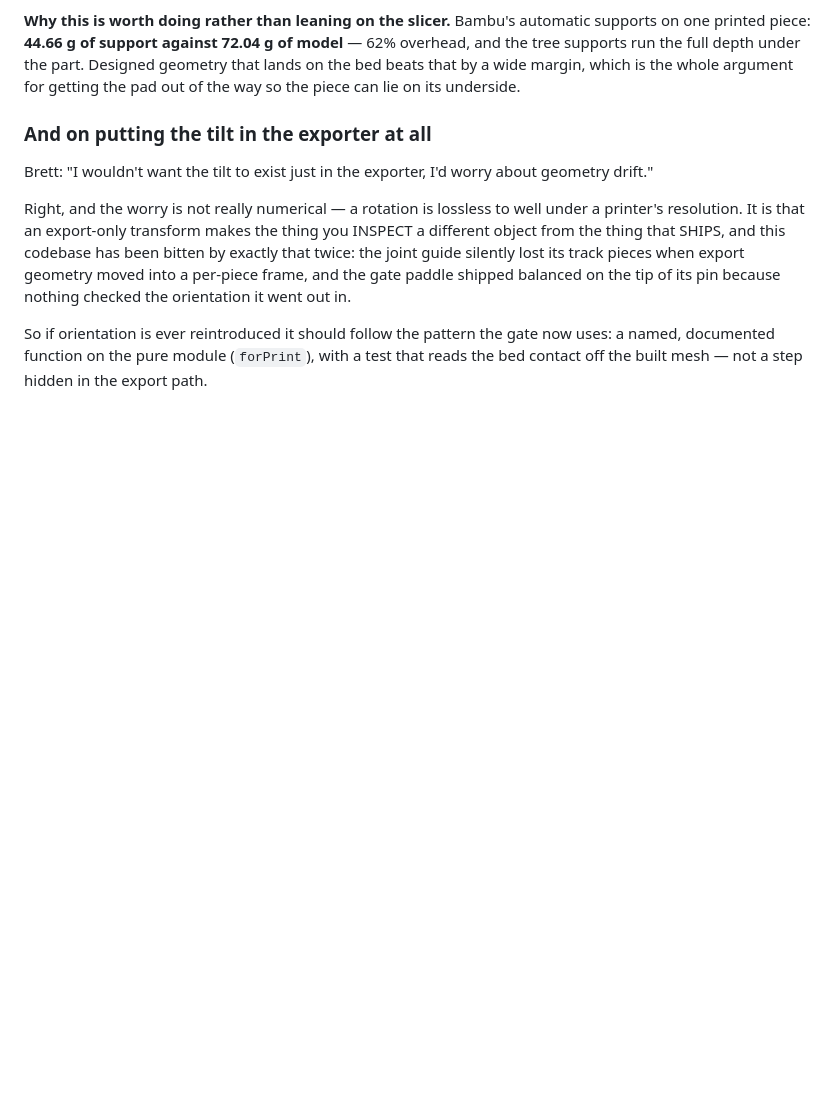
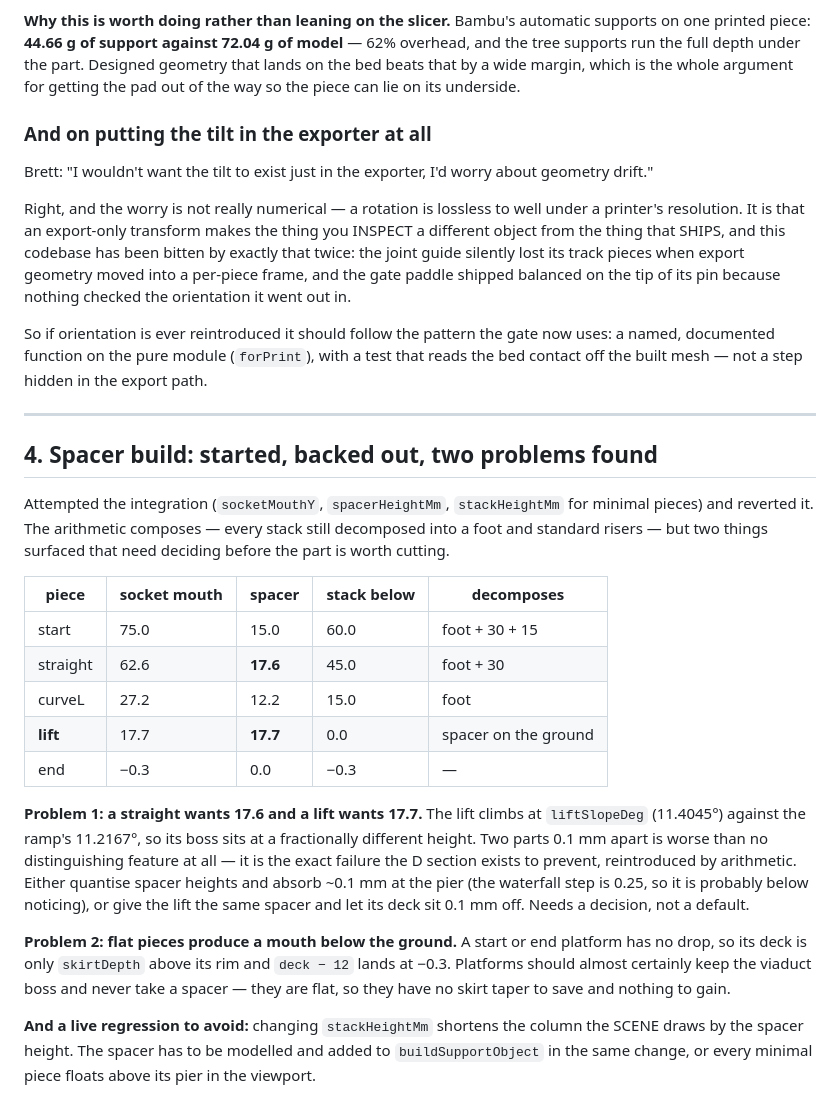
Before and after one commit to bharperames/KlipKlopMaker, a Markdown page: TODO.md, the part around the change. GitHub-like rendering; blank space fills up the shorter version.

Commit message:
Start the spacer integration, back it out, record what it found
The arithmetic composes — socketMouthY, spacerHeightMm and a minimal
stackHeightMm gave a foot and standard risers under every piece — but
two things surfaced that want a decision rather than a default, so the
change is reverted rather than shipped half-integrated.

A straight wants a 17.6 mm spacer and a lift wants 17.7, because the
lift climbs at 11.4045 against the ramp's 11.2167. Two parts 0.1 mm
apart is worse than no distinguishing feature at all — precisely the
failure the D section exists to prevent, reintroduced by arithmetic.

Flat pieces produce a socket mouth BELOW the ground: a platform has no
drop, so deck minus 12 lands at -0.3. Platforms should keep the viaduct
boss and never take a spacer; they have no taper to save.

Also recorded: changing stackHeightMm shortens the column the scene
draws, so the spacer has to be modelled and added to buildSupportObject
in the same change or every minimal piece floats above its pier.

Co-Authored-By: Claude Opus 5 <noreply@anthropic.com>

```diff
--- a/TODO.md
+++ b/TODO.md
@@ -320,3 +320,41 @@ So if orientation is ever reintroduced it should follow the pattern the gate
 now uses: a named, documented function on the pure module (`forPrint`), with a
 test that reads the bed contact off the built mesh — not a step hidden in the
 export path.
+
+
+---
+
+## 4. Spacer build: started, backed out, two problems found
+
+Attempted the integration (`socketMouthY`, `spacerHeightMm`, `stackHeightMm`
+for minimal pieces) and reverted it. The arithmetic composes — every stack
+still decomposed into a foot and standard risers — but two things surfaced
+that need deciding before the part is worth cutting.
+
+| piece | socket mouth | spacer | stack below | decomposes |
+|---|---|---|---|---|
+| start | 75.0 | 15.0 | 60.0 | foot + 30 + 15 |
+| straight | 62.6 | **17.6** | 45.0 | foot + 30 |
+| curveL | 27.2 | 12.2 | 15.0 | foot |
+| **lift** | 17.7 | **17.7** | 0.0 | spacer on the ground |
+| end | −0.3 | 0.0 | −0.3 | — |
+
+**Problem 1: a straight wants 17.6 and a lift wants 17.7.** The lift climbs at
+`liftSlopeDeg` (11.4045°) against the ramp's 11.2167°, so its boss sits at a
+fractionally different height. Two parts 0.1 mm apart is worse than no
+distinguishing feature at all — it is the exact failure the D section exists
+to prevent, reintroduced by arithmetic. Either quantise spacer heights and
+absorb ~0.1 mm at the pier (the waterfall step is 0.25, so it is probably
+below noticing), or give the lift the same spacer and let its deck sit 0.1 mm
+off. Needs a decision, not a default.
+
+**Problem 2: flat pieces produce a mouth below the ground.** A start or end
+platform has no drop, so its deck is only `skirtDepth` above its rim and
+`deck − 12` lands at −0.3. Platforms should almost certainly keep the viaduct
+boss and never take a spacer — they are flat, so they have no skirt taper to
+save and nothing to gain.
+
+**And a live regression to avoid:** changing `stackHeightMm` shortens the
+column the SCENE draws by the spacer height. The spacer has to be modelled and
+added to `buildSupportObject` in the same change, or every minimal piece
+floats above its pier in the viewport.
```
